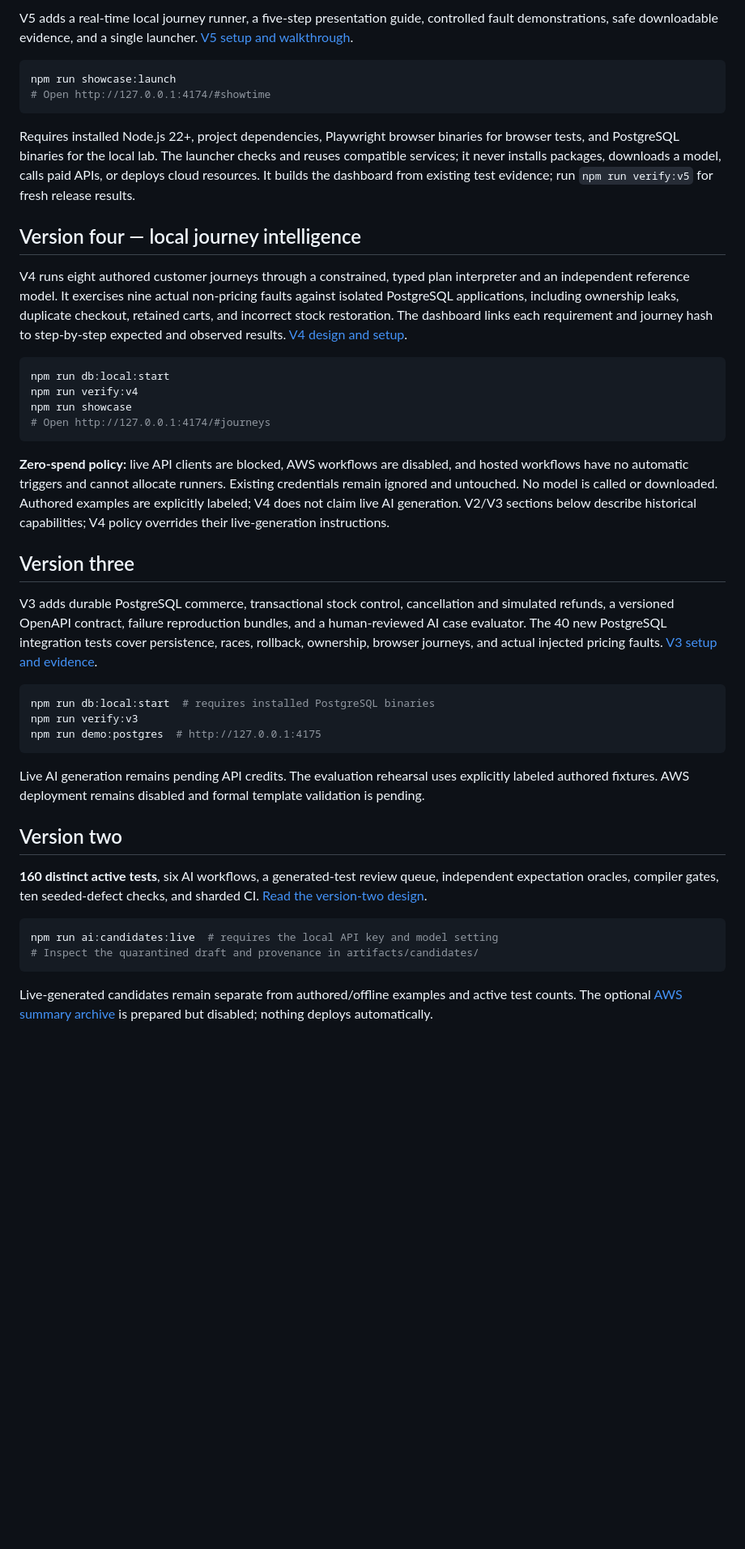
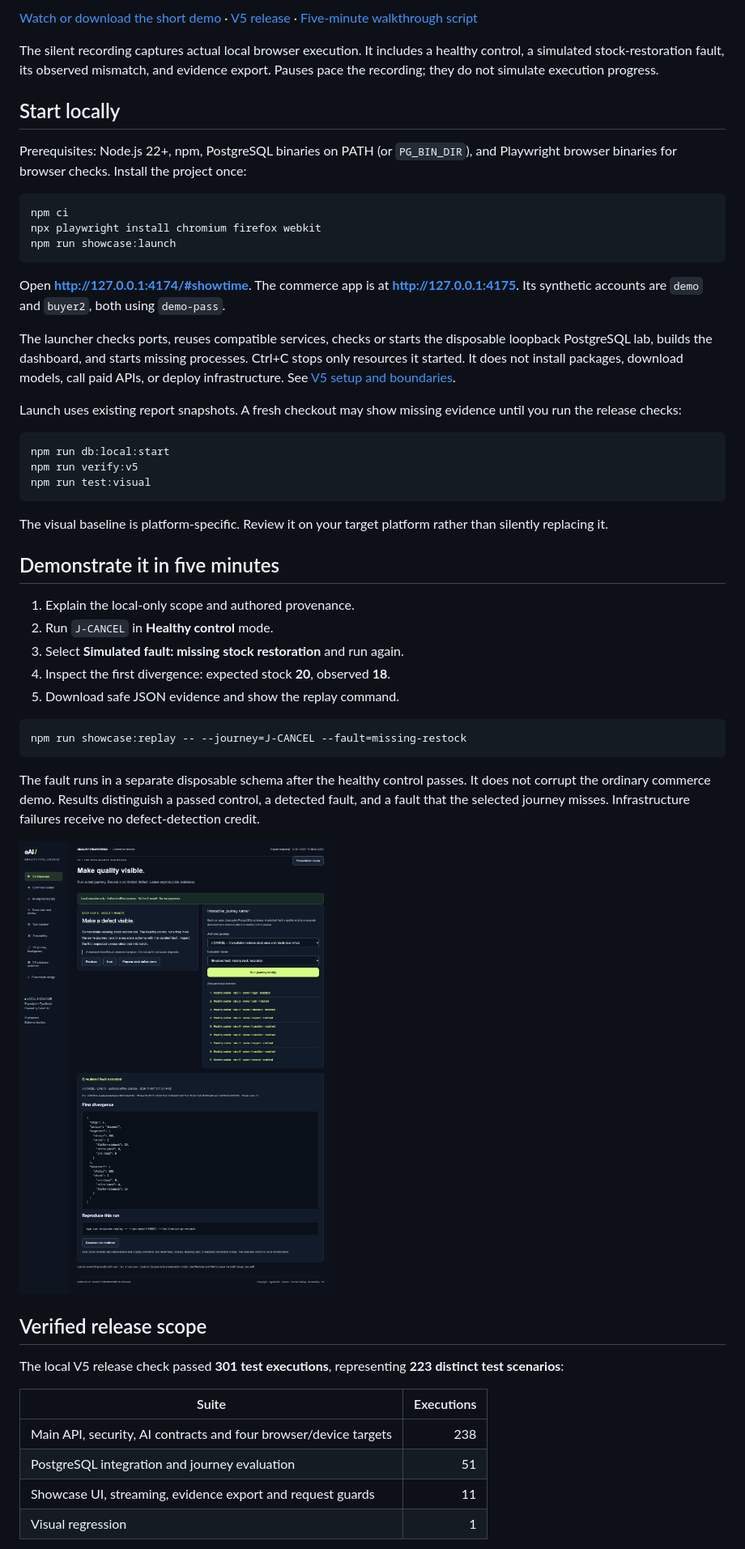
Before and after one commit to kilicerdal/playwright-ai-automation, a Markdown page: README.md, the part around one of its changes. Shown at 81% size. Rendered like a GitHub page; pictures changed too: docs/images/v5-fault-evidence.png (added); blank space fills up the shorter version.

Commit message:
docs: publish V5 showcase media and presentation guide

````diff
--- a/README.md
+++ b/README.md
@@ -10,46 +10,56 @@ A complete, reproducible commerce journey paired with an AI engineering workbenc
 
-V5 adds a real-time local journey runner, a five-step presentation guide, controlled fault demonstrations, safe downloadable evidence, and a single launcher. [V5 setup and walkthrough](docs/version-five.md).
+[Watch or download the short demo](https://github.com/kilicerdal/playwright-ai-automation/releases/download/v5.0.0/v5-showcase-demo.webm) · [V5 release](https://github.com/kilicerdal/playwright-ai-automation/releases/tag/v5.0.0) · [Five-minute walkthrough script](docs/v5-walkthrough.md)
+
+The silent recording captures actual local browser execution. It includes a healthy control, a simulated stock-restoration fault, its observed mismatch, and evidence export. Pauses pace the recording; they do not simulate execution progress.
+
+## Start locally
+
+Prerequisites: Node.js 22+, npm, PostgreSQL binaries on PATH (or `PG_BIN_DIR`), and Playwright browser binaries for browser checks. Install the project once:
 
 ```bash
+npm ci
+npx playwright install chromium firefox webkit
 npm run showcase:launch
-# Open http://127.0.0.1:4174/#showtime
 ```
 
-Requires installed Node.js 22+, project dependencies, Playwright browser binaries for browser tests, and PostgreSQL binaries for the local lab. The launcher checks and reuses compatible services; it never installs packages, downloads a model, calls paid APIs, or deploys cloud resources. It builds the dashboard from existing test evidence; run `npm run verify:v5` for fresh release results.
+Open **http://127.0.0.1:4174/#showtime**. The commerce app is at **http://127.0.0.1:4175**. Its synthetic accounts are `demo` and `buyer2`, both using `demo-pass`.
 
-## Version four — local journey intelligence
+The launcher checks ports, reuses compatible services, checks or starts the disposable loopback PostgreSQL lab, builds the dashboard, and starts missing processes. Ctrl+C stops only resources it started. It does not install packages, download models, call paid APIs, or deploy infrastructure. See [V5 setup and boundaries](docs/version-five.md).
 
-V4 runs eight authored customer journeys through a constrained, typed plan interpreter and an independent reference model. It exercises nine actual non-pricing faults against isolated PostgreSQL applications, including ownership leaks, duplicate checkout, retained carts, and incorrect stock restoration. The dashboard links each requirement and journey hash to step-by-step expected and observed results. [V4 design and setup](docs/version-four.md).
+Launch uses existing report snapshots. A fresh checkout may show missing evidence until you run the release checks:
 
 ```bash
 npm run db:local:start
-npm run verify:v4
-npm run showcase
-# Open http://127.0.0.1:4174/#journeys
+npm run verify:v5
+npm run test:visual
 ```
 
-**Zero-spend policy:** live API clients are blocked, AWS workflows are disabled, and hosted workflows have no automatic triggers and cannot allocate runners. Existing credentials remain ignored and untouched. No model is called or downloaded. Authored examples are explicitly labeled; V4 does not claim live AI generation. V2/V3 sections below describe historical capabilities; V4 policy overrides their live-generation instructions.
+The visual baseline is platform-specific. Review it on your target platform rather than silently replacing it.
 
-## Version three
+## Demonstrate it in five minutes
 
-V3 adds durable PostgreSQL commerce, transactional stock control, cancellation and simulated refunds, a versioned OpenAPI contract, failure reproduction bundles, and a human-reviewed AI case evaluator. The 40 new PostgreSQL integration tests cover persistence, races, rollback, ownership, browser journeys, and actual injected pricing faults. [V3 setup and evidence](docs/version-three.md).
+1. Explain the local-only scope and authored provenance.
+2. Run `J-CANCEL` in **Healthy control** mode.
+3. Select **Simulated fault: missing stock restoration** and run again.
+4. Inspect the first divergence: expected stock **20**, observed **18**.
+5. Download safe JSON evidence and show the replay command.
 
 ```bash
-npm run db:local:start  # requires installed PostgreSQL binaries
-npm run verify:v3
-npm run demo:postgres  # http://127.0.0.1:4175
+npm run showcase:replay -- --journey=J-CANCEL --fault=missing-restock
 ```
 
-Live AI generation remains pending API credits. The evaluation rehearsal uses explicitly labeled authored fixtures. AWS deployment remains disabled and formal template validation is pending.
+The fault runs in a separate disposable schema after the healthy control passes. It does not corrupt the ordinary commerce demo. Results distinguish a passed control, a detected fault, and a fault that the selected journey misses. Infrastructure failures receive no defect-detection credit.
 
-## Version two
+![V5 controlled fault evidence](docs/images/v5-fault-evidence.png)
 
-**160 distinct active tests**, six AI workflows, a generated-test review queue, independent expectation oracles, compiler gates, ten seeded-defect checks, and sharded CI. [Read the version-two design](docs/version-two.md).
+## Verified release scope
 
-```bash
-npm run ai:candidates:live  # requires the local API key and model setting
-# Inspect the quarantined draft and provenance in artifacts/candidates/
-```
+The local V5 release check passed **301 test executions**, representing **223 distinct test scenarios**:
 
-Live-generated candidates remain separate from authored/offline examples and active test counts. The optional [AWS summary archive](docs/aws-integration.md) is prepared but disabled; nothing deploys automatically.
+| Suite                                                            | Executions |
+| ---------------------------------------------------------------- | ---------: |
+| Main API, security, AI contracts and four browser/device targets |        238 |
+| PostgreSQL integration and journey evaluation                    |         51 |
+| Showcase UI, streaming, evidence export and request guards       |         11 |
+| Visual regression                                                |          1 |
 
````
Also changed, not shown: other parts of README.md (+42 -111 lines), docs/media/README.md (added, +15 -0 lines), docs/v5-walkthrough.md (added, +84 -0 lines), docs/verification-v2.md (added, +24 -0 lines), docs/verification.md (+17 -16 lines), docs/images/v5-journey-matrix.png (added), docs/images/v5-showcase.png (added), 2 other files.
